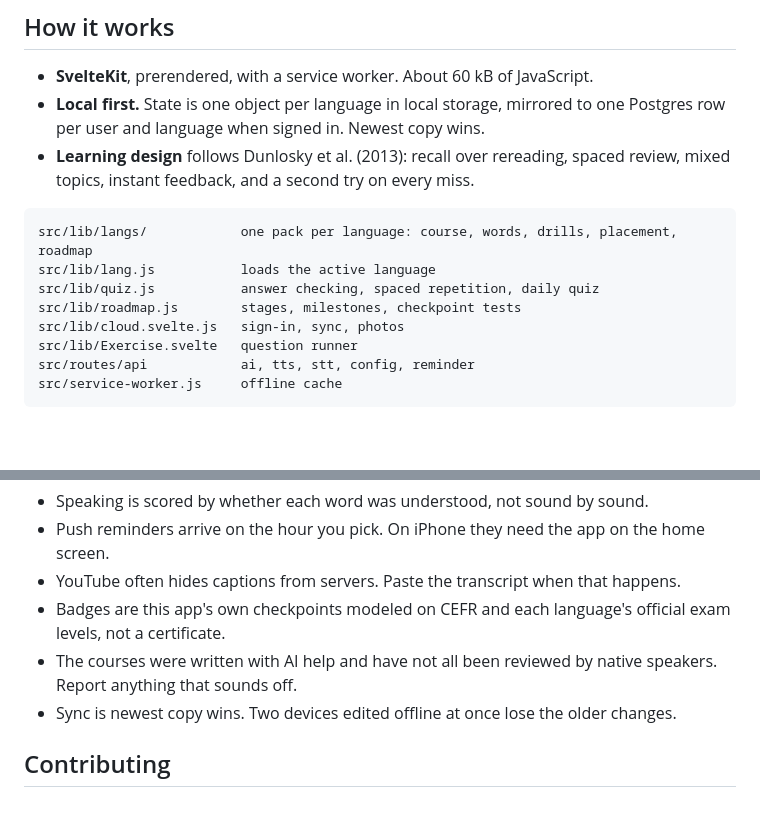
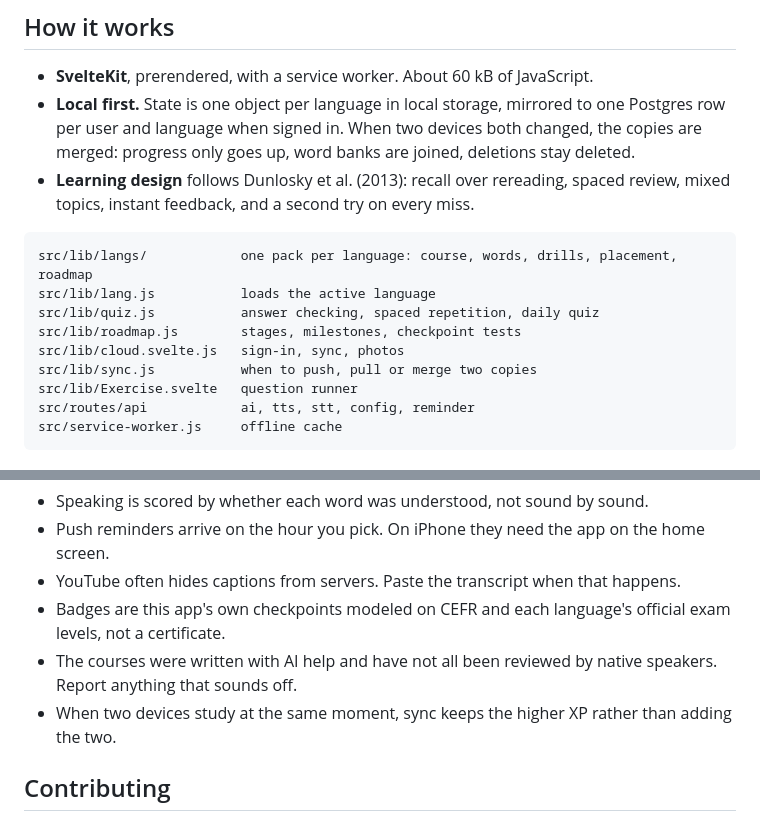
Before and after one commit to KarinaKKarinaK/jeitinho, a Markdown page: README.md, 2 parts joined by grey strips. Rendered like a GitHub page; blank space fills up the shorter version.

````diff
--- a/README.md
+++ b/README.md
@@ -94,7 +122,7 @@ A language is one file in `src/lib/langs/`. `src/lib/packs.test.js` is the contr
 ## How it works
 
 - **SvelteKit**, prerendered, with a service worker. About 60 kB of JavaScript.
-- **Local first.** State is one object per language in local storage, mirrored to one Postgres row per user and language when signed in. Newest copy wins.
+- **Local first.** State is one object per language in local storage, mirrored to one Postgres row per user and language when signed in. When two devices both changed, the copies are merged: progress only goes up, word banks are joined, deletions stay deleted.
 - **Learning design** follows Dunlosky et al. (2013): recall over rereading, spaced review, mixed topics, instant feedback, and a second try on every miss.
 
 ```
@@ -103,6 +131,7 @@ src/lib/lang.js           loads the active language
 src/lib/quiz.js           answer checking, spaced repetition, daily quiz
 src/lib/roadmap.js        stages, milestones, checkpoint tests
 src/lib/cloud.svelte.js   sign-in, sync, photos
+src/lib/sync.js           when to push, pull or merge two copies
 src/lib/Exercise.svelte   question runner
 src/routes/api            ai, tts, stt, config, reminder
 src/service-worker.js     offline cache
@@ -115,7 +144,7 @@ src/service-worker.js     offline cache
 - YouTube often hides captions from servers. Paste the transcript when that happens.
 - Badges are this app's own checkpoints modeled on CEFR and each language's official exam levels, not a certificate.
 - The courses were written with AI help and have not all been reviewed by native speakers. Report anything that sounds off.
-- Sync is newest copy wins. Two devices edited offline at once lose the older changes.
+- When two devices study at the same moment, sync keeps the higher XP rather than adding the two.
 
 ## Contributing
 
````
Also changed, not shown: other parts of README.md (+31 -3 lines), AGENTS.md (+2 -1 lines), static/og.png (added), 14 other files.
